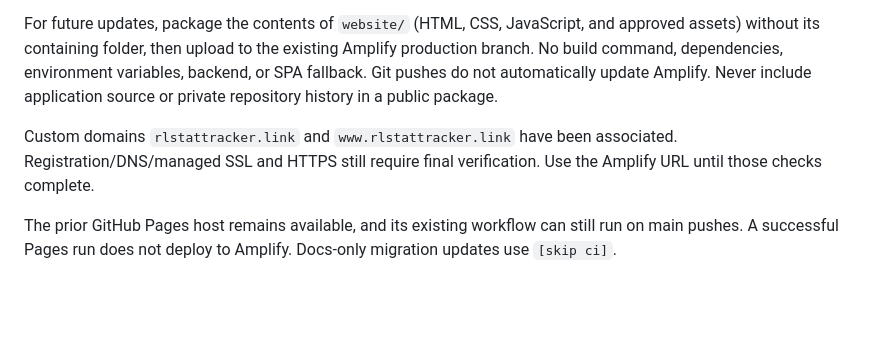
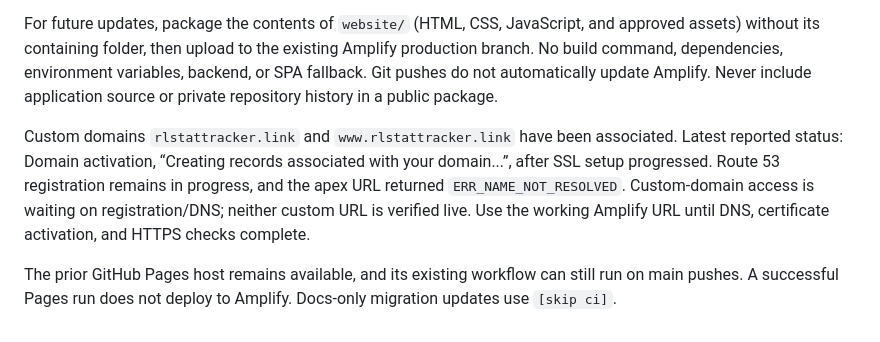
Before and after one commit to Garre-tt/RL-tracker-public, a Markdown page: README.md, the part around the change. Drawn GitHub-style; blank space fills up the shorter version.

Commit message:
Clarify pending registration and DNS activation [skip ci]

```diff
--- a/README.md
+++ b/README.md
@@ -32,6 +32,6 @@ Current deployment is a manual static ZIP from this repository's commit `ca93e0e
 
 For future updates, package the contents of `website/` (HTML, CSS, JavaScript, and approved assets) without its containing folder, then upload to the existing Amplify production branch. No build command, dependencies, environment variables, backend, or SPA fallback. Git pushes do not automatically update Amplify. Never include application source or private repository history in a public package.
 
-Custom domains `rlstattracker.link` and `www.rlstattracker.link` have been associated. Registration/DNS/managed SSL and HTTPS still require final verification. Use the Amplify URL until those checks complete.
+Custom domains `rlstattracker.link` and `www.rlstattracker.link` have been associated. Latest reported status: Domain activation, “Creating records associated with your domain...”, after SSL setup progressed. Route 53 registration remains in progress, and the apex URL returned `ERR_NAME_NOT_RESOLVED`. Custom-domain access is waiting on registration/DNS; neither custom URL is verified live. Use the working Amplify URL until DNS, certificate activation, and HTTPS checks complete.
 
 The prior GitHub Pages host remains available, and its existing workflow can still run on main pushes. A successful Pages run does not deploy to Amplify. Docs-only migration updates use `[skip ci]`.
```
